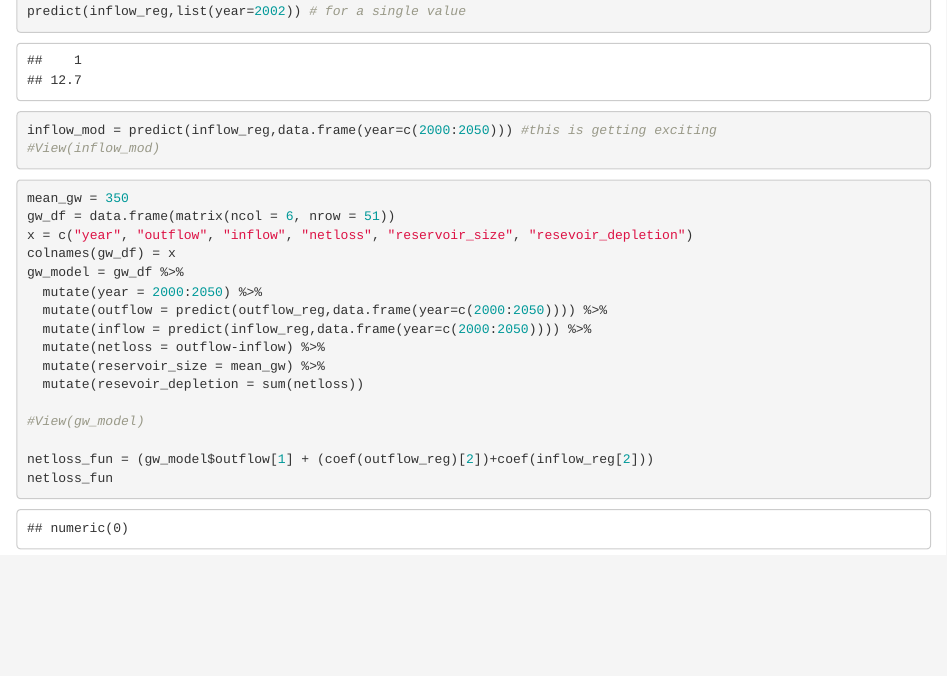
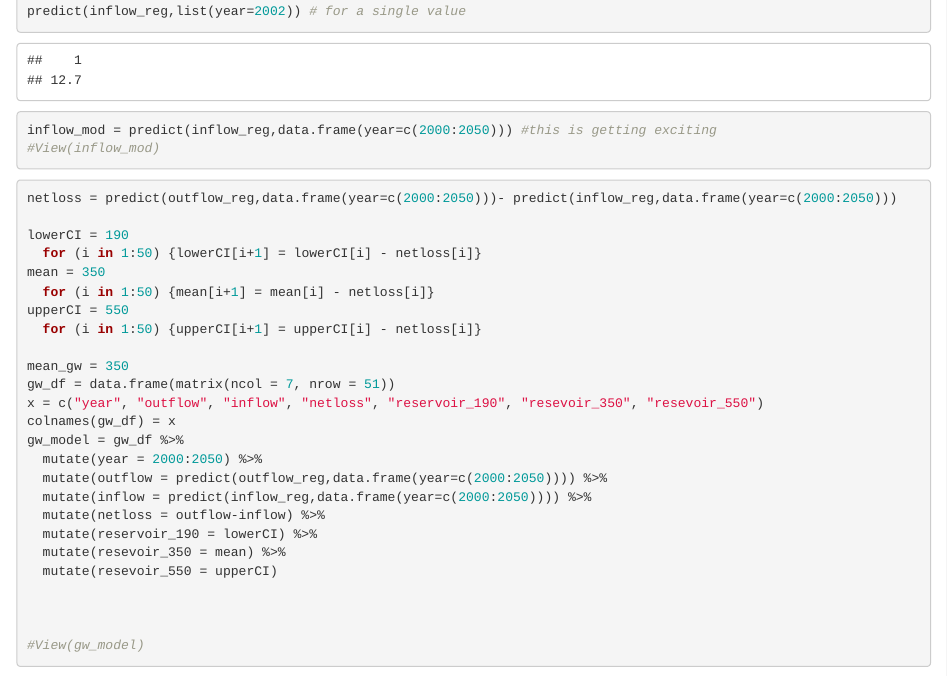
Before and after one commit to gorchels/groundwater_modeling, an R Markdown document (GroundWaterModel.Rmd): the page in a window 1100 px wide, from 2520 px down. Rendered offline with R 4.5, knitr and Pandoc, with nearby package versions.

Commit message:
I have everything I need now

````diff
--- a/GroundWaterModel.Rmd
+++ b/GroundWaterModel.Rmd
@@ -64,21 +64,32 @@ inflow_mod = predict(inflow_reg,data.frame(year=c(2000:2050))) #this is getting
 #View(inflow_mod)
 ```
 ```{r}
+netloss = predict(outflow_reg,data.frame(year=c(2000:2050)))- predict(inflow_reg,data.frame(year=c(2000:2050)))
+
+lowerCI = 190
+  for (i in 1:50) {lowerCI[i+1] = lowerCI[i] - netloss[i]}
+mean = 350
+  for (i in 1:50) {mean[i+1] = mean[i] - netloss[i]}
+upperCI = 550
+  for (i in 1:50) {upperCI[i+1] = upperCI[i] - netloss[i]}
+
 mean_gw = 350
-gw_df = data.frame(matrix(ncol = 6, nrow = 51))
-x = c("year", "outflow", "inflow", "netloss", "reservoir_size", "resevoir_depletion")
+gw_df = data.frame(matrix(ncol = 7, nrow = 51))
+x = c("year", "outflow", "inflow", "netloss", "reservoir_190", "resevoir_350", "resevoir_550")
 colnames(gw_df) = x
 gw_model = gw_df %>%
   mutate(year = 2000:2050) %>%
   mutate(outflow = predict(outflow_reg,data.frame(year=c(2000:2050)))) %>%
   mutate(inflow = predict(inflow_reg,data.frame(year=c(2000:2050)))) %>%
   mutate(netloss = outflow-inflow) %>%
-  mutate(reservoir_size = mean_gw) %>%
-  mutate(resevoir_depletion = sum(netloss))
+  mutate(reservoir_190 = lowerCI) %>%
+  mutate(resevoir_350 = mean) %>%
+  mutate(resevoir_550 = upperCI)
+
+
 
 #View(gw_model)
 
-netloss_fun = (gw_model$outflow[1] + (coef(outflow_reg)[2])+coef(inflow_reg[2]))
-netloss_fun
+
 
 ```
````
